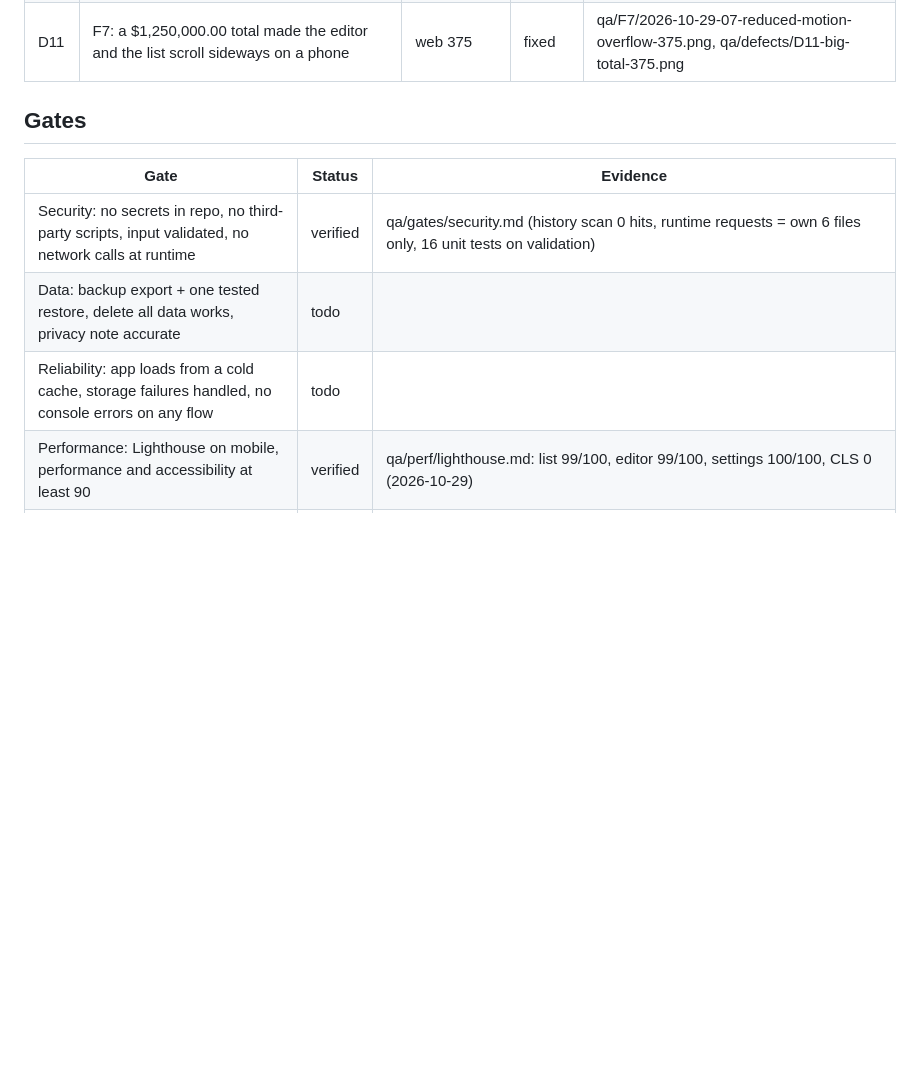
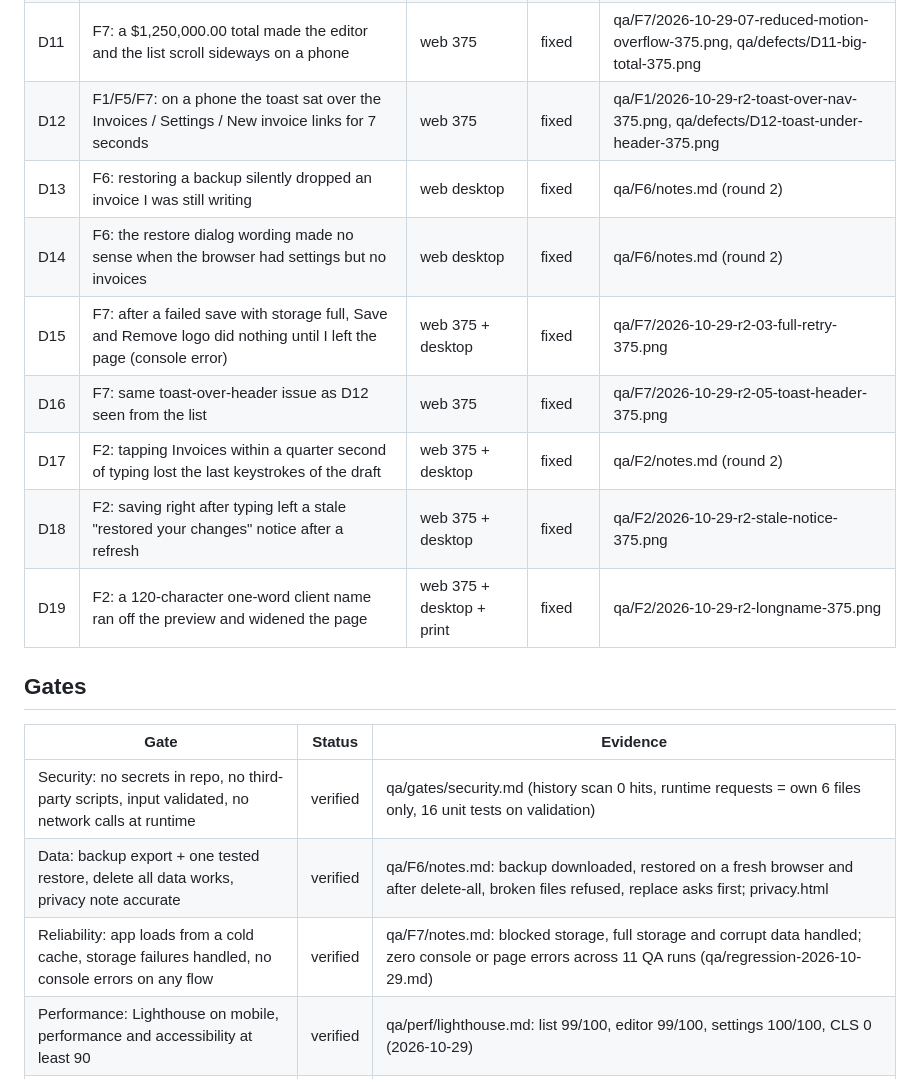
Before and after one commit to fainir/invoicer-demo, a Markdown page: READINESS.md, the part around one of its changes. Rendered like a GitHub page; blank space fills up the shorter version.

```diff
--- a/READINESS.md
+++ b/READINESS.md
@@ -36,14 +36,22 @@ Statuses: todo | building (who) | verified | owner | waiting | cut (reason)
 | D9 | F7: with storage full, Save gave no visible reaction; the banner sat out of view at the top | web 375 + desktop | fixed | qa/F7/2026-10-29-03-full-375.png, qa/defects/D9-banner-in-view-375.png |
 | D10 | F7: with storage full, a second Save added a duplicate INV-0001 | web 375 + desktop | fixed | qa/F7/2026-10-29-03-full-twice.png |
 | D11 | F7: a $1,250,000.00 total made the editor and the list scroll sideways on a phone | web 375 | fixed | qa/F7/2026-10-29-07-reduced-motion-overflow-375.png, qa/defects/D11-big-total-375.png |
+| D12 | F1/F5/F7: on a phone the toast sat over the Invoices / Settings / New invoice links for 7 seconds | web 375 | fixed | qa/F1/2026-10-29-r2-toast-over-nav-375.png, qa/defects/D12-toast-under-header-375.png |
+| D13 | F6: restoring a backup silently dropped an invoice I was still writing | web desktop | fixed | qa/F6/notes.md (round 2) |
+| D14 | F6: the restore dialog wording made no sense when the browser had settings but no invoices | web desktop | fixed | qa/F6/notes.md (round 2) |
+| D15 | F7: after a failed save with storage full, Save and Remove logo did nothing until I left the page (console error) | web 375 + desktop | fixed | qa/F7/2026-10-29-r2-03-full-retry-375.png |
+| D16 | F7: same toast-over-header issue as D12 seen from the list | web 375 | fixed | qa/F7/2026-10-29-r2-05-toast-header-375.png |
+| D17 | F2: tapping Invoices within a quarter second of typing lost the last keystrokes of the draft | web 375 + desktop | fixed | qa/F2/notes.md (round 2) |
+| D18 | F2: saving right after typing left a stale "restored your changes" notice after a refresh | web 375 + desktop | fixed | qa/F2/2026-10-29-r2-stale-notice-375.png |
+| D19 | F2: a 120-character one-word client name ran off the preview and widened the page | web 375 + desktop + print | fixed | qa/F2/2026-10-29-r2-longname-375.png |
 
 ## Gates
 
 | Gate | Status | Evidence |
 |---|---|---|
 | Security: no secrets in repo, no third-party scripts, input validated, no network calls at runtime | verified | qa/gates/security.md (history scan 0 hits, runtime requests = own 6 files only, 16 unit tests on validation) |
-| Data: backup export + one tested restore, delete all data works, privacy note accurate | todo | |
-| Reliability: app loads from a cold cache, storage failures handled, no console errors on any flow | todo | |
+| Data: backup export + one tested restore, delete all data works, privacy note accurate | verified | qa/F6/notes.md: backup downloaded, restored on a fresh browser and after delete-all, broken files refused, replace asks first; privacy.html |
+| Reliability: app loads from a cold cache, storage failures handled, no console errors on any flow | verified | qa/F7/notes.md: blocked storage, full storage and corrupt data handled; zero console or page errors across 11 QA runs (qa/regression-2026-10-29.md) |
 | Performance: Lighthouse on mobile, performance and accessibility at least 90 | verified | qa/perf/lighthouse.md: list 99/100, editor 99/100, settings 100/100, CLS 0 (2026-10-29) |
 | UX/UI: every screen at 375px and desktop, states, contrast, keyboard | verified | qa/ux/ (21 screenshots, 21 fixes applied, U1 fixed in 524f5ab), Lighthouse accessibility 100 |
 | Legal/store: privacy note in the app and README accurate | verified | privacy.html (reviewed at 375 and 1440: qa/ux/privacy-375.png), README 'Privacy', footer line on every screen |
```
Also changed, not shown: other parts of READINESS.md (+10 -8 lines).
